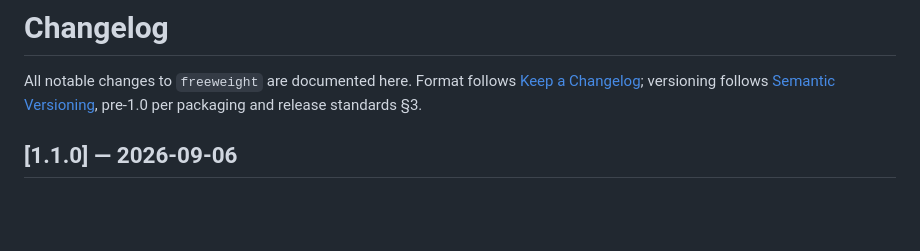
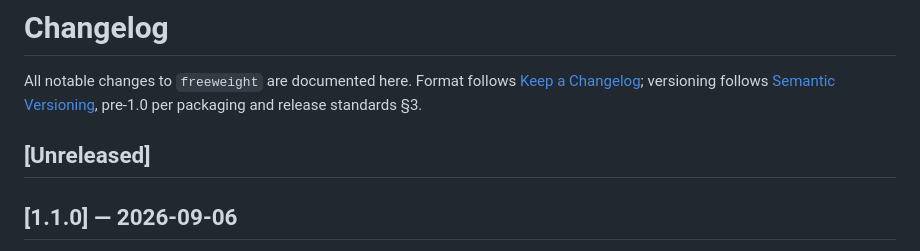
Before and after one commit to JPKell/FreeWeight, a Markdown page: CHANGELOG.md, the part around the change. GitHub-like rendering; blank space fills up the shorter version.

Commit message:
docs(changelog): restore the [Unreleased] section above 1.1.0
Co-Authored-By: Claude Fable 5.1 <noreply@anthropic.com>

```diff
--- a/CHANGELOG.md
+++ b/CHANGELOG.md
@@ -4,6 +4,8 @@ All notable changes to `freeweight` are documented here.
 Format follows [Keep a Changelog](https://keepachangelog.com/en/1.1.0/); versioning follows
 [Semantic Versioning](https://semver.org/), pre-1.0 per
 packaging and release standards §3.
+
+## [Unreleased]
 
 ## [1.1.0] — 2026-09-06
 
```
